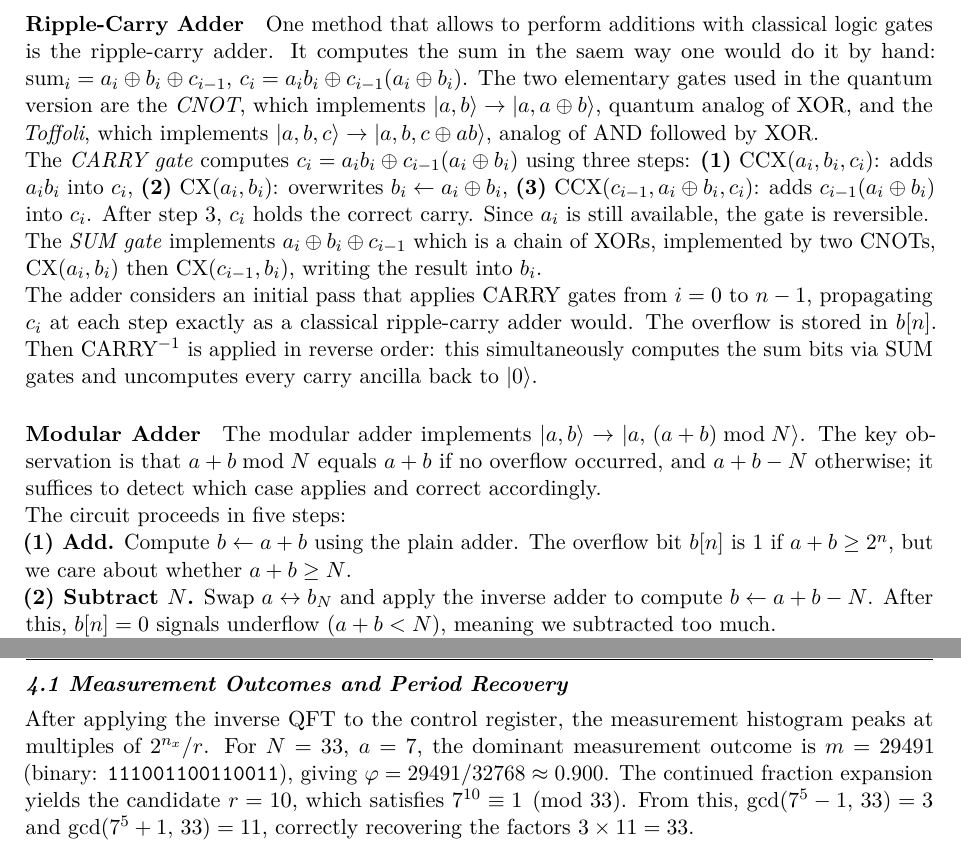
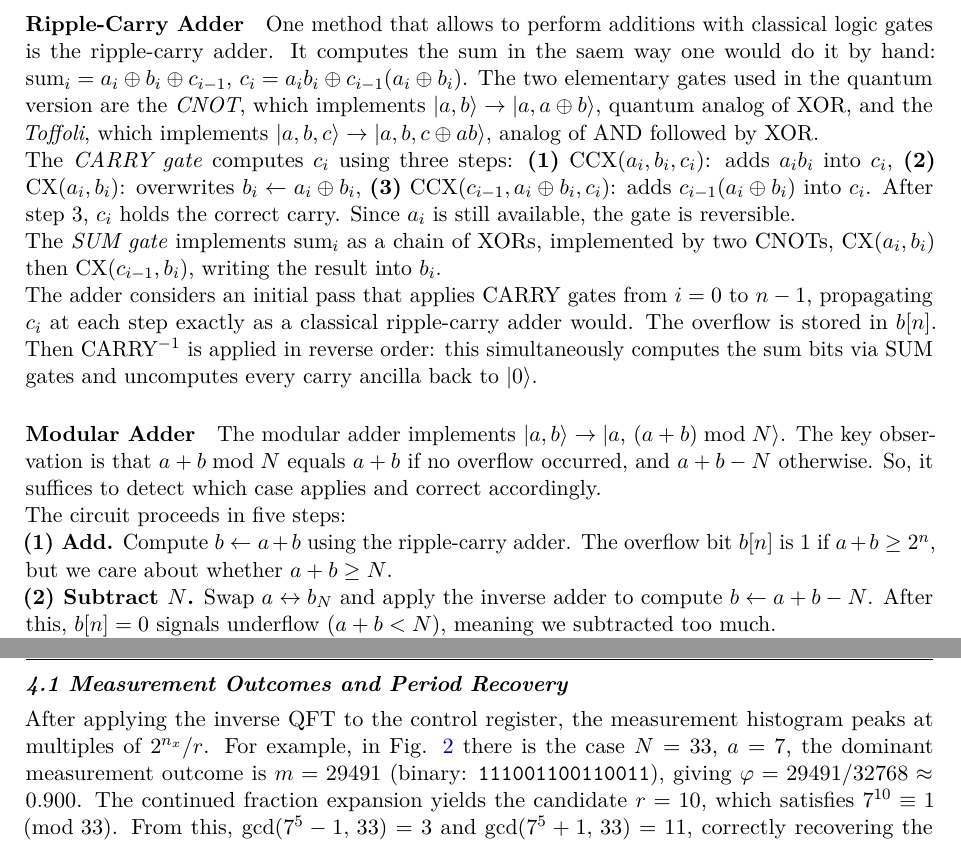
Before and after one commit to frathings/quantum_info_assignment, a LaTeX document (final_report/main.tex): two parts of pages 2 and 4 of 5, joined at a grey line, cut so that both start at the same text. Compiled offline with pdfLaTeX.

Commit message:
corrections

```diff
--- a/final_report/main.tex
+++ b/final_report/main.tex
@@ -212,14 +212,14 @@ analog of AND followed by XOR.
 
 % The gates that will be used, CNOT and Toffoli, are sufficient to implement any classical computation reversibly.
 
-The \textit{CARRY gate} computes $c_i = a_i b_i \oplus c_{i-1}(a_i \oplus b_i)$
+The \textit{CARRY gate} computes $c_i$
 using three steps: \textbf{(1)} $\mathrm{CCX}(a_i, b_i, c_i)$: adds $a_i b_i$ into $c_i$,
 \textbf{(2)} $\mathrm{CX}(a_i, b_i)$: overwrites $b_i \leftarrow a_i \oplus b_i$,
 \textbf{(3)} $\mathrm{CCX}(c_{i-1}, a_i \oplus b_i, c_i)$: adds $c_{i-1}(a_i \oplus b_i)$ into $c_i$.
 After step 3, $c_i$ holds the correct carry. Since $a_i$ is still available,
  the gate is reversible.
 
-The \textit{SUM gate} implements $a_i \oplus b_i \oplus c_{i-1}$ which is a chain of
+The \textit{SUM gate} implements $\text{sum}_i$ as a chain of
 XORs, implemented by two CNOTs,
 $\mathrm{CX}(a_i, b_i)$ then $\mathrm{CX}(c_{i-1}, b_i)$,
 writing the result into $b_i$.
@@ -233,12 +233,12 @@ computes the sum bits via SUM gates and uncomputes every carry ancilla back to $
 \paragraph{Modular Adder}
 
 The modular adder implements $\ket{a,b} \to \ket{a,\,(a+b) \bmod N}$. The key observation is that $a + b \bmod N$ equals
-$a + b$ if no overflow occurred, and $a + b - N$ otherwise; it suffices to detect
+$a + b$ if no overflow occurred, and $a + b - N$ otherwise. So, it suffices to detect
 which case applies and correct accordingly.
 
 The circuit proceeds in five steps:
 
-\textbf{(1) Add.} Compute $b \leftarrow a + b$ using the plain adder. The overflow
+\textbf{(1) Add.} Compute $b \leftarrow a + b$ using the ripple-carry adder. The overflow
 bit $b[n]$ is $1$ if $a + b \geq 2^n$, but we care about whether $a + b \geq N$.
 
 \textbf{(2) Subtract $N$.} Swap $a \leftrightarrow b_N$ and apply the inverse adder
@@ -362,7 +362,8 @@ $|u_s\rangle$ of $U_a$. The QPE proceeds in three stages:
 
 \subsection{4.1 Measurement Outcomes and Period Recovery}
 
-After applying the inverse QFT to the control register, the measurement histogram peaks at multiples of $2^{n_x}/r$. For $N=33$, $a=7$,
+After applying the inverse QFT to the control register, the measurement histogram peaks at multiples of $2^{n_x}/r$. For example, in Fig. \ref{fig:histogram}
+there is the case $N=33$, $a=7$,
 the dominant measurement outcome is $m = 29491$ (binary: \texttt{111001100110011}),
 giving $\varphi = 29491/32768 \approx 0.900$. The continued fraction expansion yields
 the candidate $r=10$, which satisfies $7^{10} \equiv 1 \pmod{33}$. From this,
```
Also changed, not shown: final_report/main.pdf, 4 other files.
